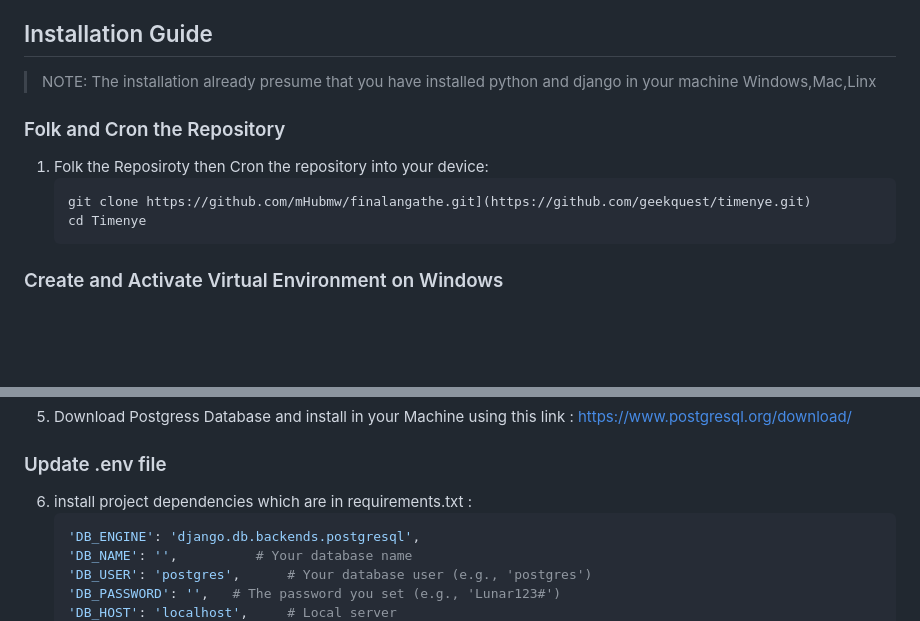
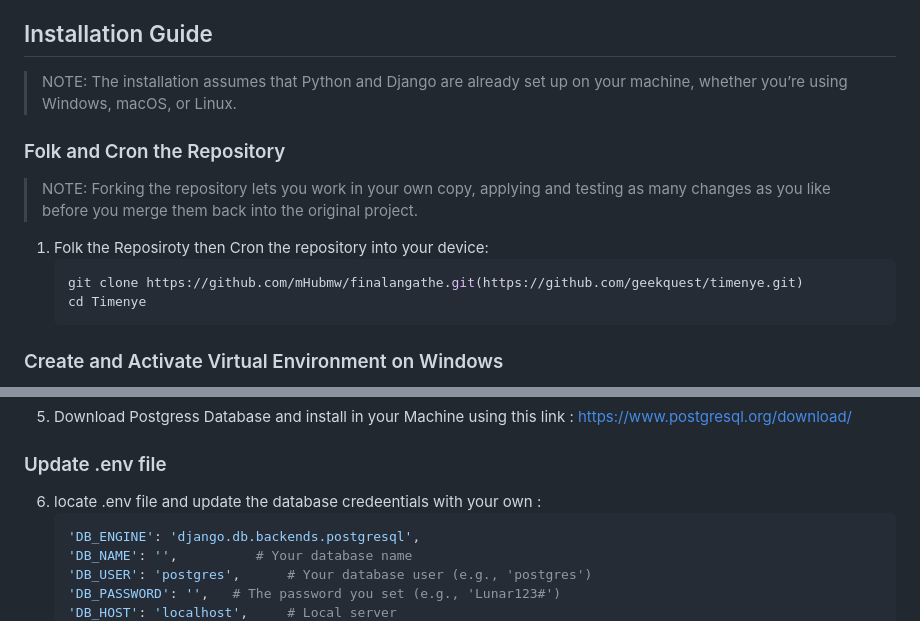
Before and after one commit to geekquest/timenye, a Markdown page: README.md, 2 parts joined by grey strips. Rendered like a GitHub page; blank space fills up the shorter version.

````diff
--- a/README.md
+++ b/README.md
@@ -27,11 +27,15 @@ We will develop timenye as a Django application. The main reason for choosing Dj
 * Flutter 3.10+ for building the mobile app
 
 ## Installation Guide
-> NOTE: The installation already presume that you have  installed python and django in your machine Windows,Mac,Linx
+> NOTE: The installation assumes that Python and Django are already set up on your machine, whether you’re using Windows, macOS, or Linux.
+
+
 ### Folk and Cron the Repository
+> NOTE: Forking the repository lets you work in your own copy, applying and testing as many changes as you like before you merge them back into the original project.
+
 1. Folk the Reposiroty then Cron the repository into your device:
    ```bash
-   git clone https://github.com/mHubmw/finalangathe.git](https://github.com/geekquest/timenye.git)
+   git clone https://github.com/mHubmw/finalangathe.git(https://github.com/geekquest/timenye.git)
    cd Timenye
 ### Create and Activate Virtual Environment on Windows
 2. Create a virtual environment to install all your depedencies for this project and activate it :
@@ -52,7 +56,7 @@ We will develop timenye as a Django application. The main reason for choosing Dj
 5. Download Postgress Database and install in your Machine  using this link  :
    https://www.postgresql.org/download/
 ### Update .env file
-6. install project dependencies which are in requirements.txt :
+6. locate .env file and update the database credeentials with your own :
    ```bash
    'DB_ENGINE': 'django.db.backends.postgresql',
    'DB_NAME': '',          # Your database name
````
